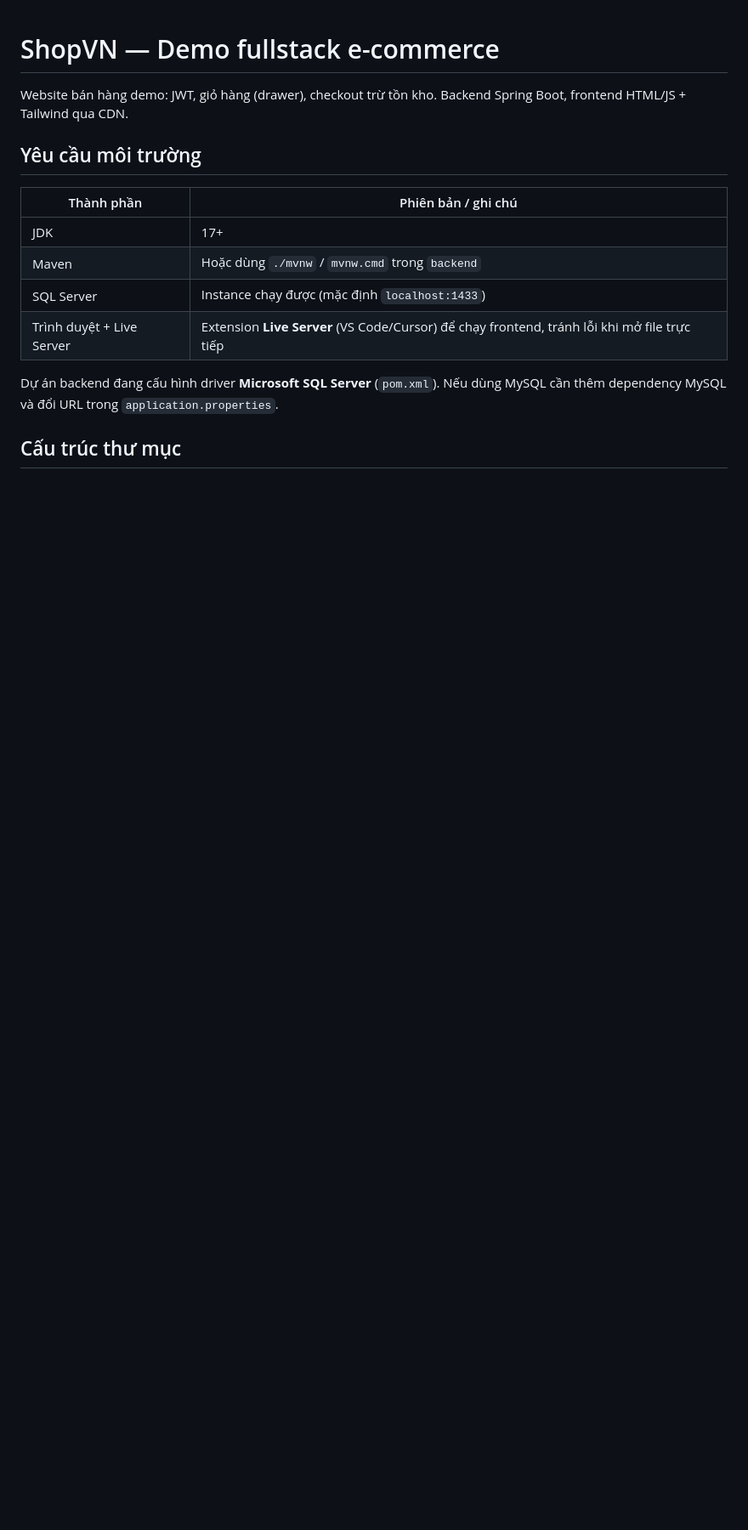
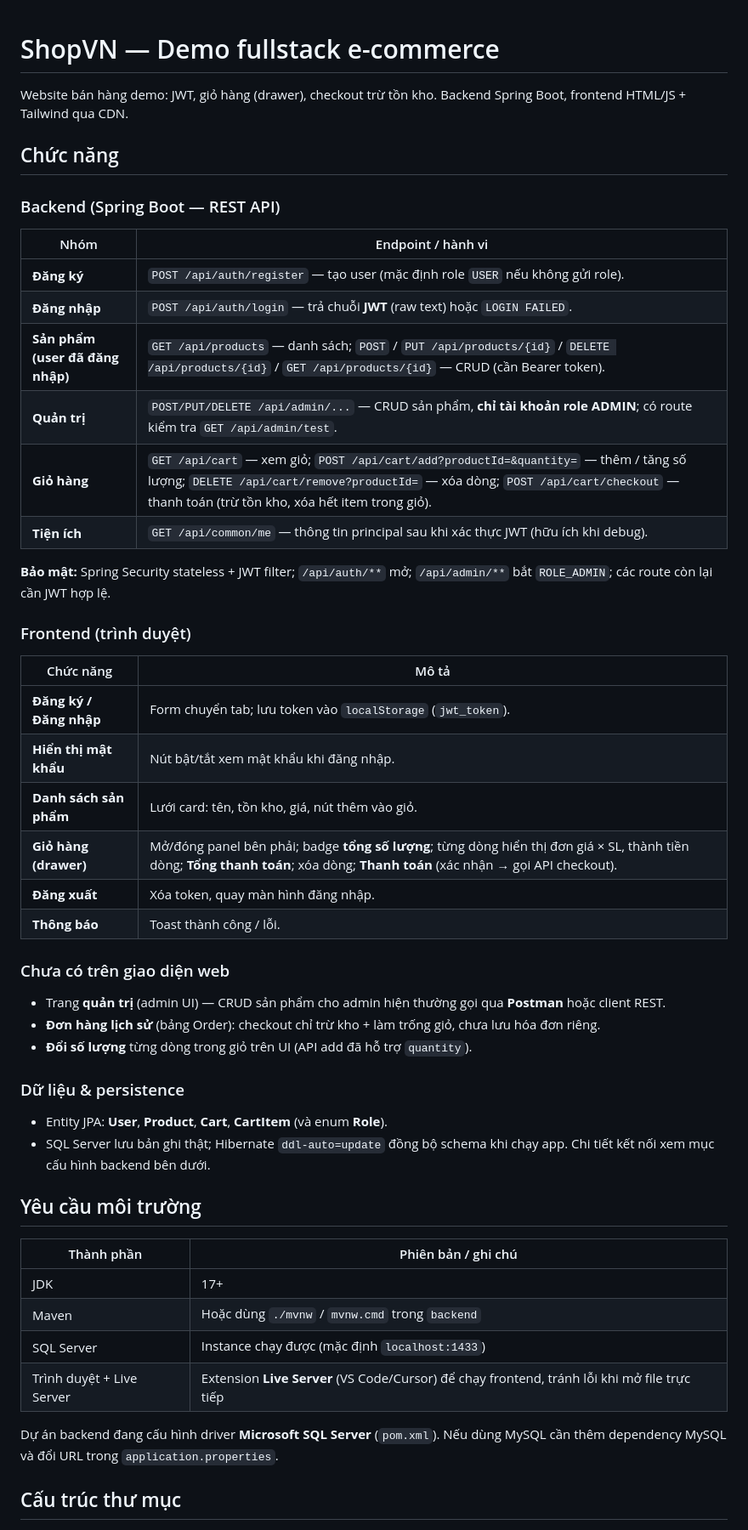
Before and after one commit to ghithapuser/shop, a Markdown page: shop-demo/README.md, the part around the change. Shown at 85% size. Drawn GitHub-style; blank space fills up the shorter version.

Commit message:
docs: expand README with feature list and API overview

```diff
--- a/shop-demo/README.md
+++ b/shop-demo/README.md
@@ -1,6 +1,43 @@
 # ShopVN — Demo fullstack e-commerce
 
 Website bán hàng demo: JWT, giỏ hàng (drawer), checkout trừ tồn kho. Backend Spring Boot, frontend HTML/JS + Tailwind qua CDN.
+
+## Chức năng
+
+### Backend (Spring Boot — REST API)
+
+| Nhóm | Endpoint / hành vi |
+|------|----------------------|
+| **Đăng ký** | `POST /api/auth/register` — tạo user (mặc định role `USER` nếu không gửi role). |
+| **Đăng nhập** | `POST /api/auth/login` — trả chuỗi **JWT** (raw text) hoặc `LOGIN FAILED`. |
+| **Sản phẩm (user đã đăng nhập)** | `GET /api/products` — danh sách; `POST` / `PUT /api/products/{id}` / `DELETE /api/products/{id}` / `GET /api/products/{id}` — CRUD (cần Bearer token). |
+| **Quản trị** | `POST/PUT/DELETE /api/admin/...` — CRUD sản phẩm, **chỉ tài khoản role ADMIN**; có route kiểm tra `GET /api/admin/test`. |
+| **Giỏ hàng** | `GET /api/cart` — xem giỏ; `POST /api/cart/add?productId=&quantity=` — thêm / tăng số lượng; `DELETE /api/cart/remove?productId=` — xóa dòng; `POST /api/cart/checkout` — thanh toán (trừ tồn kho, xóa hết item trong giỏ). |
+| **Tiện ích** | `GET /api/common/me` — thông tin principal sau khi xác thực JWT (hữu ích khi debug). |
+
+**Bảo mật:** Spring Security stateless + JWT filter; `/api/auth/**` mở; `/api/admin/**` bắt `ROLE_ADMIN`; các route còn lại cần JWT hợp lệ.
+
+### Frontend (trình duyệt)
+
+| Chức năng | Mô tả |
+|------------|--------|
+| **Đăng ký / Đăng nhập** | Form chuyển tab; lưu token vào `localStorage` (`jwt_token`). |
+| **Hiển thị mật khẩu** | Nút bật/tắt xem mật khẩu khi đăng nhập. |
+| **Danh sách sản phẩm** | Lưới card: tên, tồn kho, giá, nút thêm vào giỏ. |
+| **Giỏ hàng (drawer)** | Mở/đóng panel bên phải; badge **tổng số lượng**; từng dòng hiển thị đơn giá × SL, thành tiền dòng; **Tổng thanh toán**; xóa dòng; **Thanh toán** (xác nhận → gọi API checkout). |
+| **Đăng xuất** | Xóa token, quay màn hình đăng nhập. |
+| **Thông báo** | Toast thành công / lỗi. |
+
+### Chưa có trên giao diện web
+
+- Trang **quản trị** (admin UI) — CRUD sản phẩm cho admin hiện thường gọi qua **Postman** hoặc client REST.
+- **Đơn hàng lịch sử** (bảng Order): checkout chỉ trừ kho + làm trống giỏ, chưa lưu hóa đơn riêng.
+- **Đổi số lượng** từng dòng trong giỏ trên UI (API add đã hỗ trợ `quantity`).
+
+### Dữ liệu & persistence
+
+- Entity JPA: **User**, **Product**, **Cart**, **CartItem** (và enum **Role**).
+- SQL Server lưu bản ghi thật; Hibernate `ddl-auto=update` đồng bộ schema khi chạy app. Chi tiết kết nối xem mục cấu hình backend bên dưới.
 
 ## Yêu cầu môi trường
 
```
